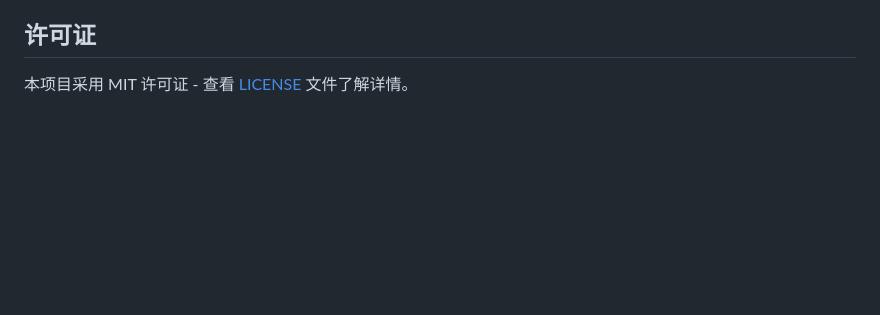
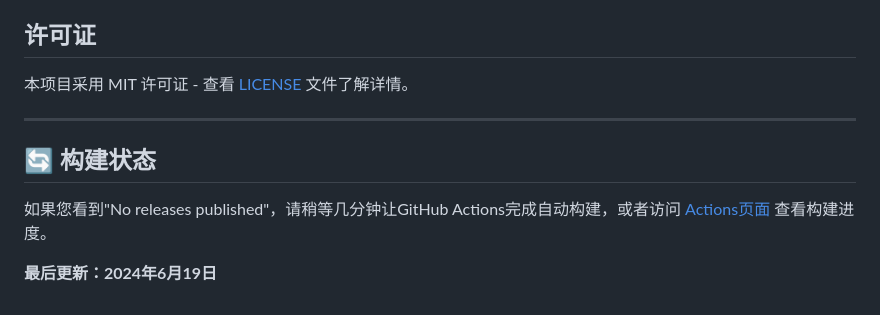
Before and after one commit to superclam/superclam.git-, a Markdown page: README.md, the part around the change. Drawn GitHub-style; blank space fills up the shorter version.

Commit message:
Trigger GitHub Actions build - Add build status info

```diff
--- a/README.md
+++ b/README.md
@@ -125,3 +125,11 @@ cd ScreenHelper
 ## 许可证
 
 本项目采用 MIT 许可证 - 查看 [LICENSE](LICENSE) 文件了解详情。
+
+---
+
+## 🔄 构建状态
+
+如果您看到"No releases published"，请稍等几分钟让GitHub Actions完成自动构建，或者访问 [Actions页面](https://github.com/superclam/superclam.git-/actions) 查看构建进度。
+
+**最后更新：2024年6月19日**
```
